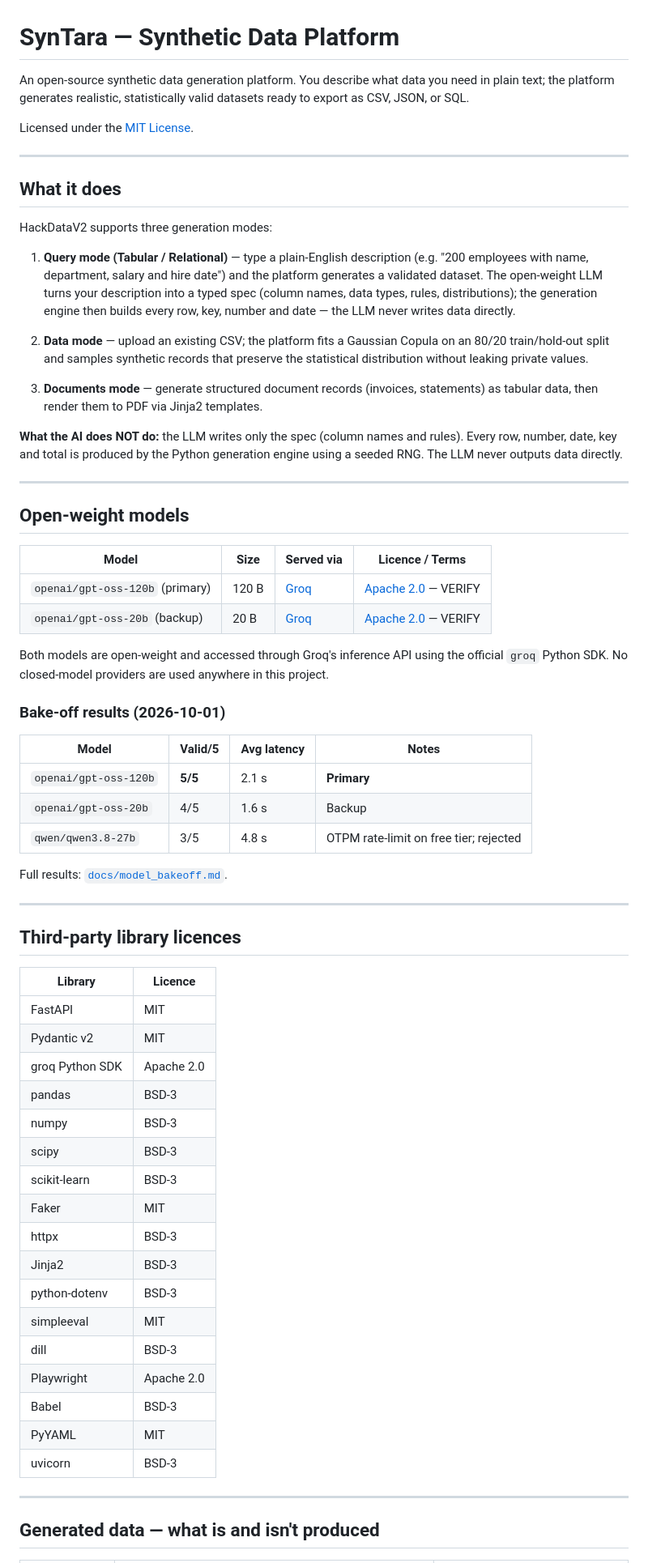
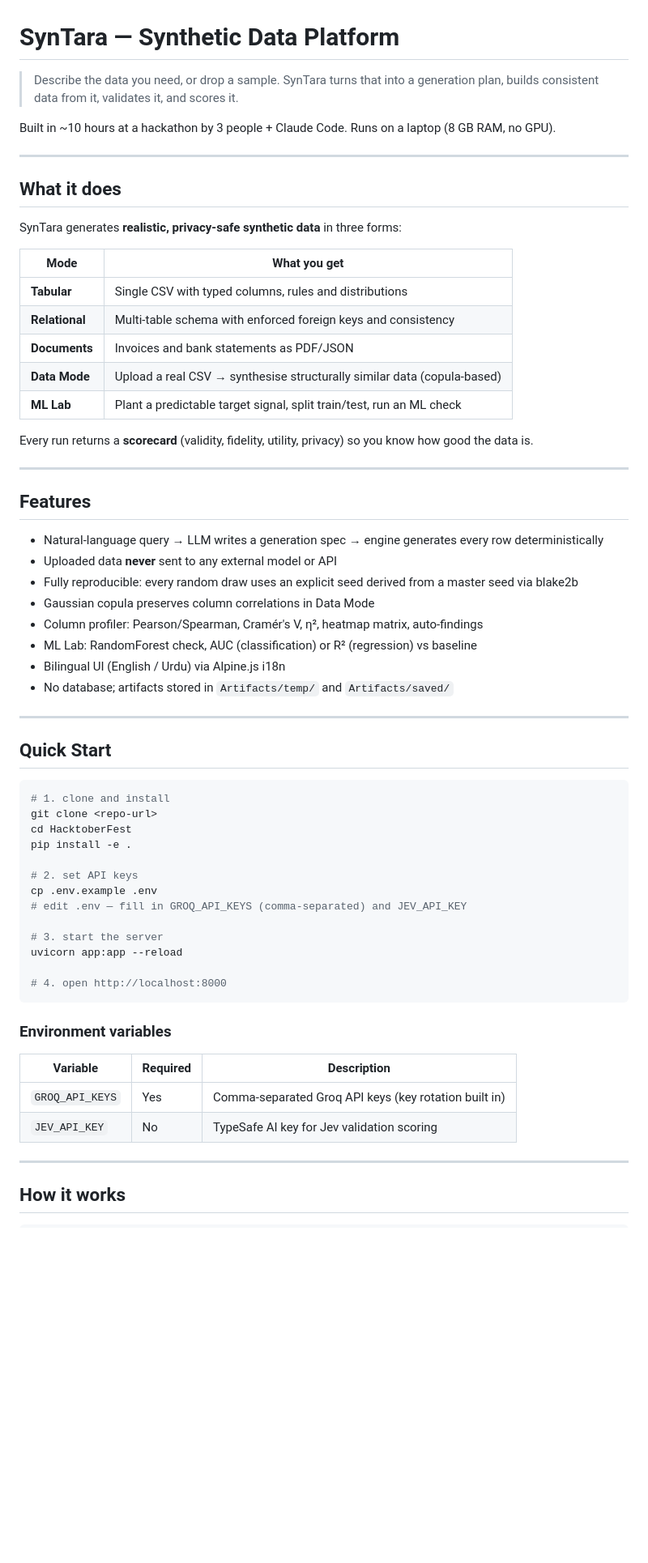
Before and after one commit to Alyan-khattak/SynTara-Synthetic-Data-Generator., a Markdown page: README.md, the part around one of its changes. Shown at 81% size. Drawn GitHub-style; blank space fills up the shorter version.

````diff
--- a/README.md
+++ b/README.md
@@ -1,69 +1,66 @@
 # SynTara — Synthetic Data Platform
 
-An open-source synthetic data generation platform. You describe what data you need in plain text; the platform generates realistic, statistically valid datasets ready to export as CSV, JSON, or SQL.
+> Describe the data you need, or drop a sample. SynTara turns that into a generation plan, builds consistent data from it, validates it, and scores it.
 
-Licensed under the [MIT License](LICENSE).
+Built in ~10 hours at a hackathon by 3 people + Claude Code. Runs on a laptop (8 GB RAM, no GPU).
 
 ---
 
 ## What it does
 
-HackDataV2 supports three generation modes:
+SynTara generates **realistic, privacy-safe synthetic data** in three forms:
 
-1. **Query mode (Tabular / Relational)** — type a plain-English description (e.g. "200 employees with name, department, salary and hire date") and the platform generates a validated dataset. The open-weight LLM turns your description into a typed spec (column names, data types, rules, distributions); the generation engine then builds every row, key, number and date — the LLM never writes data directly.
+| Mode | What you get |
+|------|-------------|
+| **Tabular** | Single CSV with typed columns, rules and distributions |
+| **Relational** | Multi-table schema with enforced foreign keys and consistency |
+| **Documents** | Invoices and bank statements as PDF/JSON |
+| **Data Mode** | Upload a real CSV → synthesise structurally similar data (copula-based) |
+| **ML Lab** | Plant a predictable target signal, split train/test, run an ML check |
 
-2. **Data mode** — upload an existing CSV; the platform fits a Gaussian Copula on an 80/20 train/hold-out split and samples synthetic records that preserve the statistical distribution without leaking private values.
-
-3. **Documents mode** — generate structured document records (invoices, statements) as tabular data, then render them to PDF via Jinja2 templates.
-
-**What the AI does NOT do:** the LLM writes only the spec (column names and rules). Every row, number, date, key and total is produced by the Python generation engine using a seeded RNG. The LLM never outputs data directly.
+Every run returns a **scorecard** (validity, fidelity, utility, privacy) so you know how good the data is.
 
 ---
 
-## Open-weight models
+## Features
 
-| Model | Size | Served via | Licence / Terms |
-|---|---|---|---|
-| `openai/gpt-oss-120b` (primary) | 120 B | [Groq](https://groq.com) | [Apache 2.0](https://huggingface.co/openai/gpt-oss-120b) — VERIFY |
-| `openai/gpt-oss-20b` (backup) | 20 B | [Groq](https://groq.com) | [Apache 2.0](https://huggingface.co/openai/gpt-oss-20b) — VERIFY |
-
-Both models are open-weight and accessed through Groq's inference API using the official `groq` Python SDK. No closed-model providers are used anywhere in this project.
-
-### Bake-off results (2026-10-01)
-
-| Model | Valid/5 | Avg latency | Notes |
-|---|---|---|---|
-| `openai/gpt-oss-120b` | **5/5** | 2.1 s | **Primary** |
-| `openai/gpt-oss-20b` | 4/5 | 1.6 s | Backup |
-| `qwen/qwen3.8-27b` | 3/5 | 4.8 s | OTPM rate-limit on free tier; rejected |
-
-Full results: [`docs/model_bakeoff.md`](docs/model_bakeoff.md).
+- Natural-language query → LLM writes a generation spec → engine generates every row deterministically
+- Uploaded data **never** sent to any external model or API
+- Fully reproducible: every random draw uses an explicit seed derived from a master seed via blake2b
+- Gaussian copula preserves column correlations in Data Mode
+- Column profiler: Pearson/Spearman, Cramér's V, η², heatmap matrix, auto-findings
+- ML Lab: RandomForest check, AUC (classification) or R² (regression) vs baseline
+- Bilingual UI (English / Urdu) via Alpine.js i18n
+- No database; artifacts stored in `Artifacts/temp/` and `Artifacts/saved/`
 
 ---
 
-## Third-party library licences
+## Quick Start
 
-| Library | Licence |
-|---|---|
-| FastAPI | MIT |
-| Pydantic v2 | MIT |
-| groq Python SDK | Apache 2.0 |
-| pandas | BSD-3 |
-| numpy | BSD-3 |
-| scipy | BSD-3 |
-| scikit-learn | BSD-3 |
-| Faker | MIT |
-| httpx | BSD-3 |
-| Jinja2 | BSD-3 |
-| python-dotenv | BSD-3 |
-| simpleeval | MIT |
-| dill | BSD-3 |
-| Playwright | Apache 2.0 |
-| Babel | BSD-3 |
-| PyYAML | MIT |
-| uvicorn | BSD-3 |
+```bash
+# 1. clone and install
+git clone <repo-url>
+cd HacktoberFest
+pip install -e .
+
+# 2. set API keys
+cp .env.example .env
+# edit .env — fill in GROQ_API_KEYS (comma-separated) and JEV_API_KEY
+
+# 3. start the server
+uvicorn app:app --reload
+
+# 4. open http://localhost:8000
+```
+
+### Environment variables
+
+| Variable | Required | Description |
+|----------|----------|-------------|
+| `GROQ_API_KEYS` | Yes | Comma-separated Groq API keys (key rotation built in) |
+| `JEV_API_KEY` | No | TypeSafe AI key for Jev validation scoring |
 
 ---
 
-## Generated data — what is and isn't produced
+## How it works
 
````
Also changed, not shown: other parts of README.md (+156 -47 lines), THIRD_PARTY_LICENSES.md (added, +58 -0 lines).
